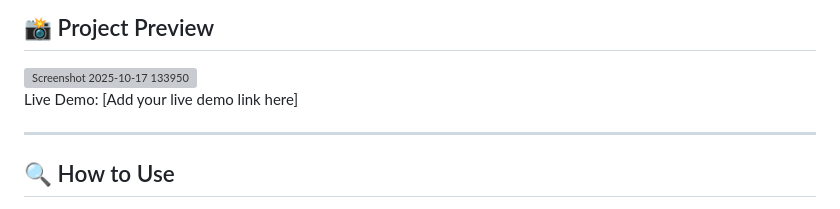
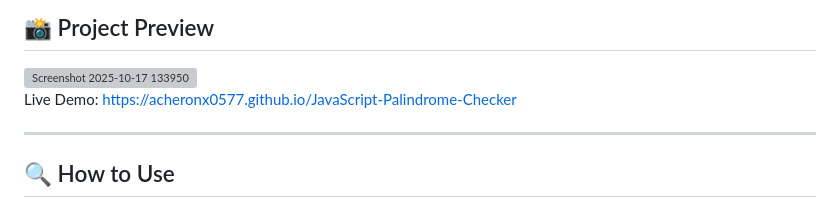
Before and after one commit to acheronx0577/JavaScript-Palindrome-Checker, a Markdown page: README.md, the part around the change. Drawn GitHub-style; grey boxes are pictures that could not be loaded.

Commit message:
Update live demo link in README.md

```diff
--- a/README.md
+++ b/README.md
@@ -22,7 +22,7 @@ This repository contains the complete portfolio of projects needed to demonstrat
 
 <img width="719" height="754" alt="Screenshot 2025-10-17 133950" src="https://github.com/user-attachments/assets/49198b80-1c41-435d-bb4f-8d799af300a6" />
 
-Live Demo: [Add your live demo link here]
+Live Demo: https://acheronx0577.github.io/JavaScript-Palindrome-Checker
 
 ---
 
```
